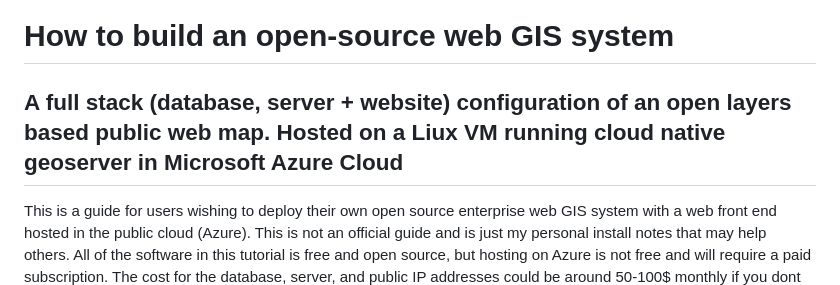
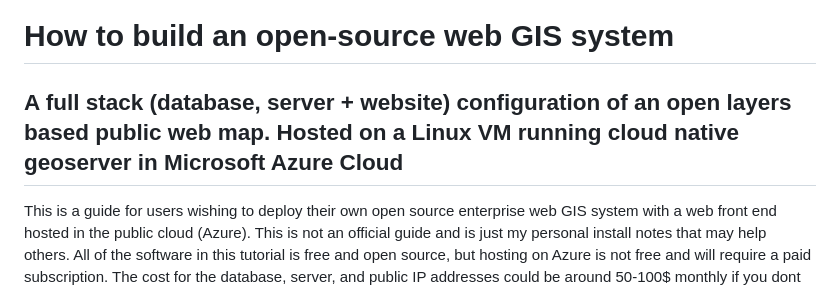
Before and after one commit to dbartles/AzureHostedGeoserverCloudApp, a Markdown page: README.md, the part around the change. Drawn GitHub-style.

Commit message:
Update README.md
fixed spelling of linux

```diff
--- a/README.md
+++ b/README.md
@@ -1,5 +1,5 @@
 # How to build an open-source web GIS system
-## A full stack (database, server + website) configuration of an open layers based public web map. Hosted on a Liux VM running cloud native geoserver in Microsoft Azure Cloud
+## A full stack (database, server + website) configuration of an open layers based public web map. Hosted on a Linux VM running cloud native geoserver in Microsoft Azure Cloud
 
 This is a guide for users wishing to deploy their own open source enterprise web GIS system with a web front end hosted in the public cloud (Azure). This is not an official guide and is just my personal install notes that may help others. All of the software in this tutorial is free and open source, but hosting on Azure is not free and will require a paid subscription. The cost for the database, server, and public IP addresses could be around 50-100$ monthly if you dont shut down the server when not in use. Note that Azure does provide $200 trial credits to new users that you are likely able to take advantage of. Of course you can deploy this application on other cloud platforms (AWS, Linode, Google Cloud Services), but this guide will show you the particulars of deploying on Azure.
 
```
